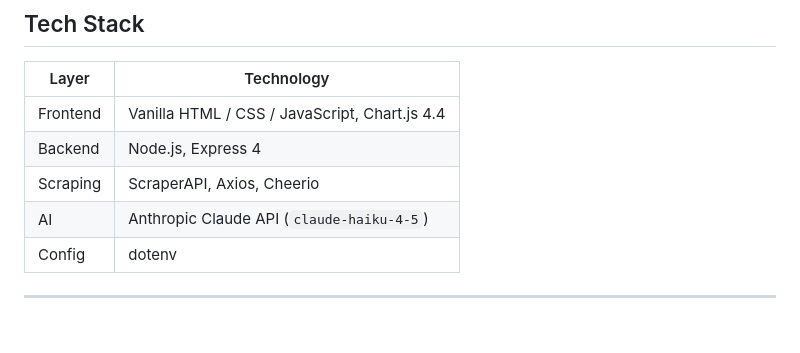
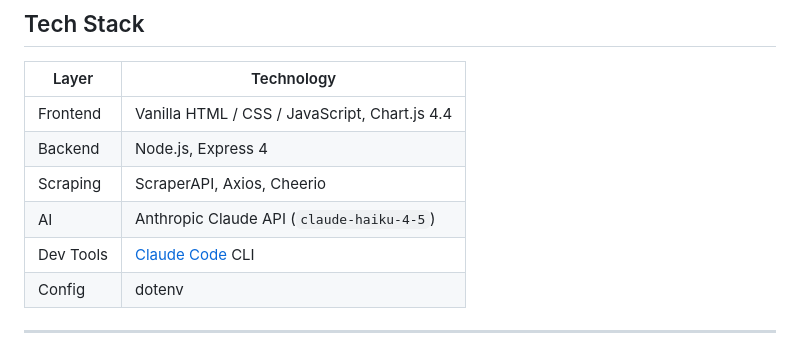
Before and after one commit to ADarsh0036/amazon-market-estimator, a Markdown page: README.md, the part around the change. Drawn GitHub-style.

Commit message:
Modification: Modified the README File for richer look.

```diff
--- a/README.md
+++ b/README.md
@@ -37,6 +37,7 @@ Paste any Amazon Best Sellers URL and instantly get an AI-powered estimate of mo
 | Backend   | Node.js, Express 4                              |
 | Scraping  | ScraperAPI, Axios, Cheerio                      |
 | AI        | Anthropic Claude API (`claude-haiku-4-5`)       |
+| Dev Tools | [Claude Code](https://claude.ai/code) CLI       |
 | Config    | dotenv                                          |
 
 ---
```
